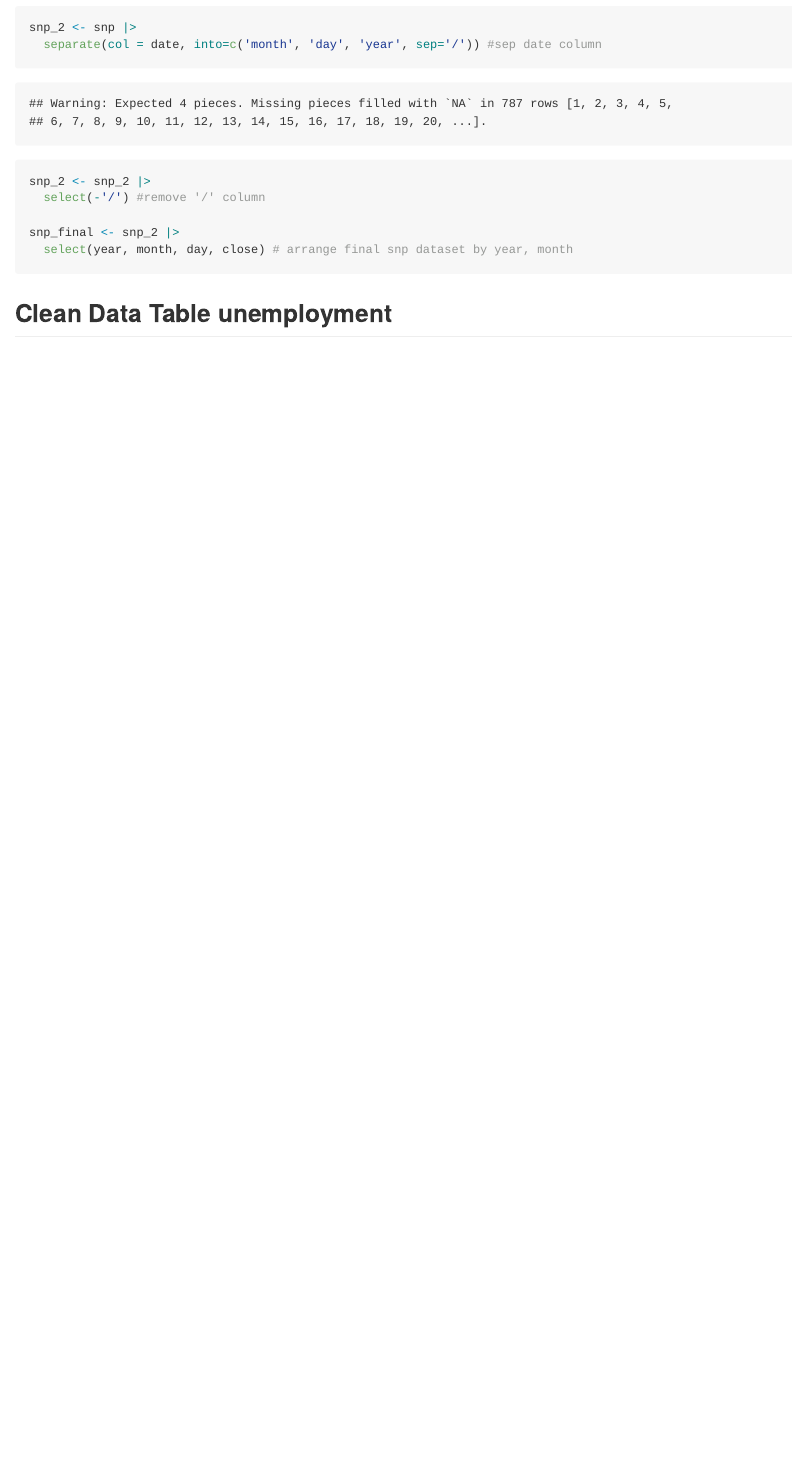
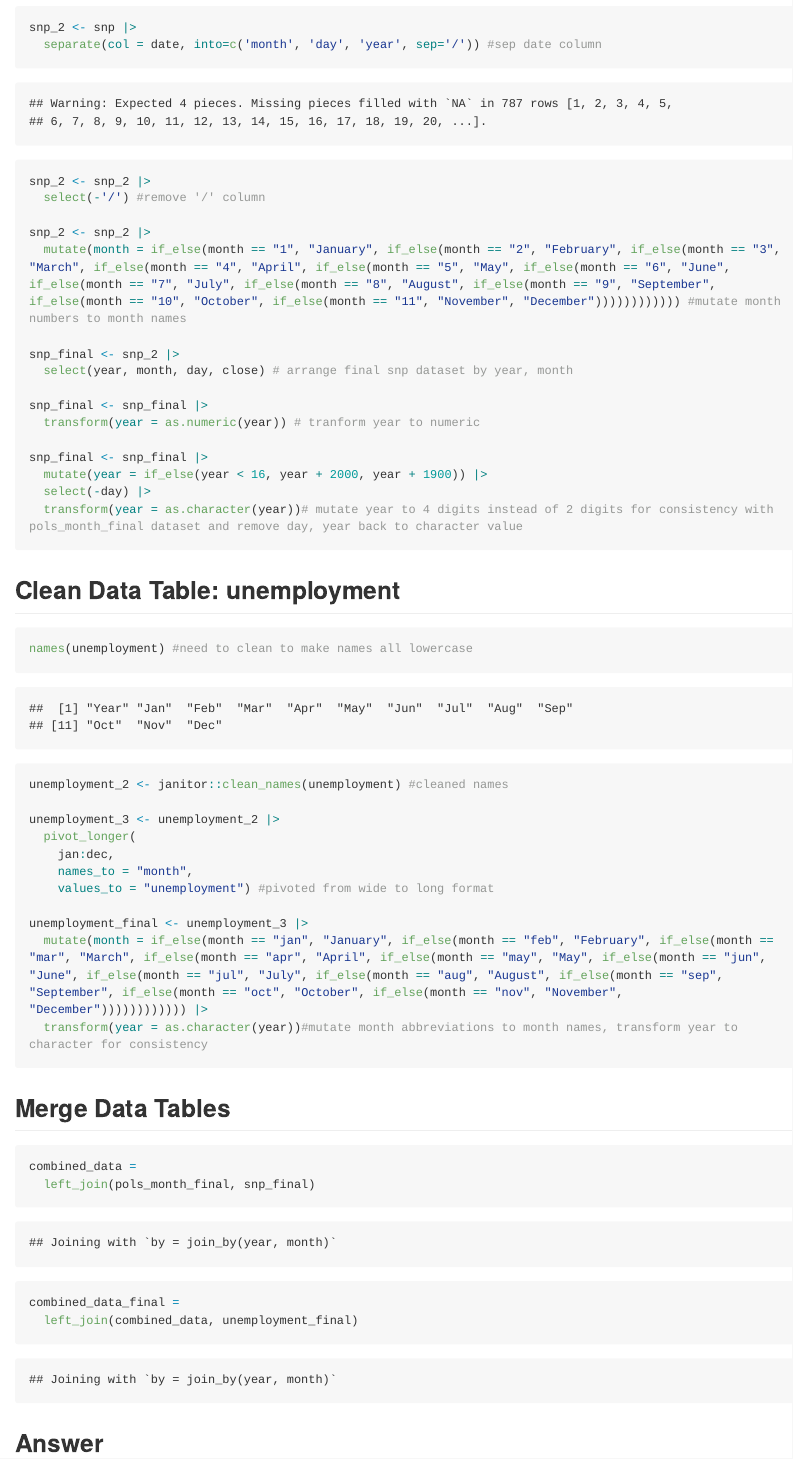
Before and after one commit to madeleinemcguinness/p8105_hw2_mcm2335, an R Markdown document (p8105_hw2_mcm2335.Rmd): the page in a window 1100 px wide, from 2200 px down. The pictures show the output file p8105_hw2_mcm2335.md that the author committed with the source, drawn offline in the style of GitHub; long lines of code are wrapped.

Commit message:
fixed up pols and snp datasets for consistency accross datasets (transformed year variable to be 4 digits instead of 2 digits and ensured that all year variables were of the same class for merging) and tidied the unemployment dataset. Merged all 3 data sets into 'combined_data_final.' Wrote inline R code but am having difficulty knitting.

````diff
--- a/p8105_hw2_mcm2335.Rmd
+++ b/p8105_hw2_mcm2335.Rmd
@@ -59,10 +61,48 @@ snp_2 <- snp |>
 snp_2 <- snp_2 |>
   select(-'/') #remove '/' column
 
+snp_2 <- snp_2 |>
+  mutate(month = if_else(month == "1", "January", if_else(month == "2", "February", if_else(month == "3", "March", if_else(month == "4", "April", if_else(month == "5", "May", if_else(month == "6", "June", if_else(month == "7", "July", if_else(month == "8", "August", if_else(month == "9", "September", if_else(month == "10", "October", if_else(month == "11", "November", "December")))))))))))) #mutate month numbers to month names
+
 snp_final <- snp_2 |>
   select(year, month, day, close) # arrange final snp dataset by year, month
+
+snp_final <- snp_final |>
+  transform(year = as.numeric(year)) # tranform year to numeric
+
+snp_final <- snp_final |>
+  mutate(year = if_else(year < 16, year + 2000, year + 1900)) |>
+  select(-day) |>
+  transform(year = as.character(year))# mutate year to 4 digits instead of 2 digits for consistency with pols_month_final dataset and remove day, year back to character value
 ```
 
-## Clean Data Table unemployment
+## Clean Data Table: unemployment
 ```{r}
+names(unemployment) #need to clean to make names all lowercase
+
+unemployment_2 <- janitor::clean_names(unemployment) #cleaned names
+
+unemployment_3 <- unemployment_2 |>
+  pivot_longer(
+    jan:dec,
+    names_to = "month",
+    values_to = "unemployment") #pivoted from wide to long format
+
+unemployment_final <- unemployment_3 |>
+  mutate(month = if_else(month == "jan", "January", if_else(month == "feb", "February", if_else(month == "mar", "March", if_else(month == "apr", "April", if_else(month == "may", "May", if_else(month == "jun", "June", if_else(month == "jul", "July", if_else(month == "aug", "August", if_else(month == "sep", "September", if_else(month == "oct", "October", if_else(month == "nov", "November", "December")))))))))))) |>
+  transform(year = as.character(year))#mutate month abbreviations to month names, transform year to character for consistency
 ```
+
+## Merge Data Tables
+```{r}
+combined_data =
+  left_join(pols_month_final, snp_final)
+
+combined_data_final =
+  left_join(combined_data, unemployment_final)
+```
+
+## Answer
+The `pols_month_final` dataset has `r nrow(pols_month_final)` observations and `r ncol(pols_month_final)` variables and indicates the political affiliation of presidents from `r pols |> pull(year) |> min()` to `r pols |> pull(year) |> max()` and the distribution of governers and senators by political affiliation. The `snp_final` dataset has `r nrow(snp_final)` observations and `r ncol(snp_final)` variables and has close information by month and year from `r pols |> pull(year) |> min()` to `r pols |> pull(year) |> max()`. The `unemployment_final` dataset has `r nrow(unemployment_final)` observations and `r ncol(unemployment_final)` variables and provides national unemployment rates by month and year from `r pols |> pull(year) |> min()` to `r pols |> pull(year) |> max()`. The `combined_data_final` dataset merges all of these variables by month and year and has 53 total NAs.
+
+## Question 2
````
Also changed, not shown: p8105_hw2_mcm2335.md, p8105_hw2_mcm2335.Rmd (2 more changed lines).
